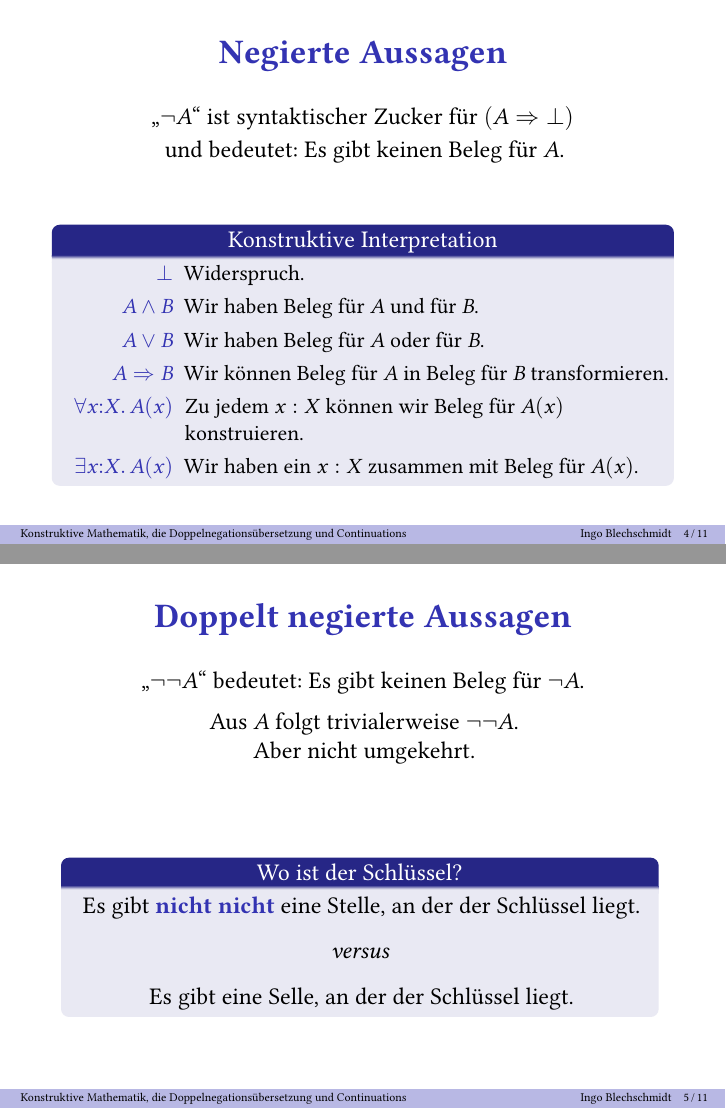
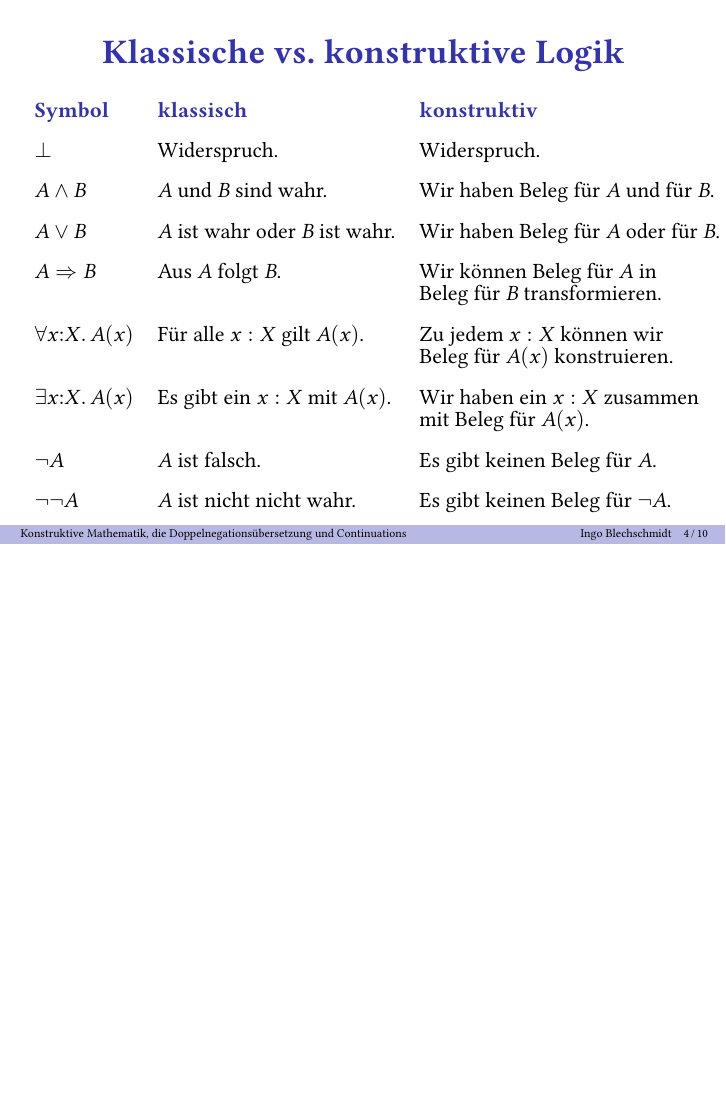
Before and after one commit to iblech/talk-constructive-mathematics, LaTeX slides (hal2015.tex): pages 8 and 10 of 25 before the commit and page 8 of 23 after it, the two joined at a grey line, the shorter picture padded with empty space. Compiled offline with pdfLaTeX.

Commit message:
More work on the slides

```diff
--- a/hal2015.tex
+++ b/hal2015.tex
@@ -93,8 +93,7 @@
   \begin{center}%
     \setlength{\fboxrule}{2pt}%
     \setlength{\fboxsep}{5pt}%
-    {\usebeamercolor[fg]{item}\fbox{\usebeamercolor[fg]{normal
-    text}\parbox{0.87\textwidth}{#1}}}%
+    {\usebeamercolor[fg]{item}\fbox{\usebeamercolor[fg]{normal text}\parbox{0.80\textwidth}{#1}}}%
   \end{center}%
 }
 
@@ -241,36 +237,60 @@
 }
 
-\begin{frame}\frametitle{Negierte Aussagen}
-  \centering
-  "`$\neg A$"' ist syntaktischer Zucker für $(A \Rightarrow \bot)$ \\[0.2em]
-  und bedeutet: Es gibt keinen Beleg für~$A$.
-
-  \vfill
-  \constructiveinterpretation
-  \par
+\begin{frame}\frametitle{Klassische vs. konstruktive Logik}
+  \vspace*{-0.5em}
+  \small
+  \setlength{\extrarowheight}{0.6em}
+  \begin{tabular}{@{$\!\!\!\!\!\!$}lll}
+    \hil{Symbol} & \hil{klassisch} & \hil{konstruktiv} \\
+    $\bot$ & Widerspruch. & Widerspruch. \\
+    $A \wedge B$ & $A$ und $B$ sind wahr. & Wir haben Beleg für~$A$ und für~$B$. \\
+    $A \vee B$ & $A$ ist wahr oder $B$ ist wahr. & Wir haben Beleg für~$A$ oder für~$B$. \\
+    $A \Rightarrow B$ & Aus~$A$ folgt~$B$. & Wir können Beleg für~$A$ in \\[-0.8em]&& Beleg für~$B$ transformieren. \\
+    $\forall x{:}X\_ A(x)$ &
+    Für alle $x:X$ gilt $A(x)$. &
+    Zu jedem $x:X$ können wir \\[-0.8em]&&
+    Beleg für $A(x)$ konstruieren. \\
+    $\exists x{:}X\_ A(x)$ &
+    Es gibt ein $x:X$ mit $A(x)$. &
+    Wir haben ein $x:X$ zusammen \\[-0.8em]&&
+    mit Beleg für~$A(x)$. \\
+    \pause
+    $\neg A$ & $A$ ist falsch. & Es gibt keinen Beleg für $A$. \\
+    $\neg\neg A$ & $A$ ist nicht nicht wahr. & Es gibt keinen Beleg für $\neg A$.
+  \end{tabular}
 \end{frame}
 
-\begin{frame}\frametitle{Doppelt negierte Aussagen}
-  \centering
-  "`$\neg\neg A$"' bedeutet: Es gibt keinen Beleg für~$\neg A$.
-
-  Aus~$A$ folgt trivialerweise $\neg\neg A$. \\
-  Aber nicht umgekehrt.
-
-  \vfill
-  \only<1>{\constructiveinterpretation}
-  \only<2>{
-    \begin{minipage}{0.95\textwidth}
-      \begin{block}{\centering Wo ist der Schlüssel?}
-        \centering
-        Es gibt \hil{nicht nicht} eine Stelle, an der der Schlüssel liegt.  \\[0.7em]
-        \emph{versus} \\[0.7em]
-        Es gibt eine Selle, an der der Schlüssel liegt.
-      \end{block}
-    \end{minipage}
-  }
-  \par
-\end{frame}
+%\begin{frame}\frametitle{Negierte Aussagen}
+%  \centering
+%  "`$\neg A$"' ist syntaktischer Zucker für $(A \Rightarrow \bot)$ \\[0.2em]
+%  und bedeutet: Es gibt keinen Beleg für~$A$.
+%
+%  \vfill
+%  \constructiveinterpretation
+%  \par
+%\end{frame}
+%
+%\begin{frame}\frametitle{Doppelt negierte Aussagen}
+%  \centering
+%  "`$\neg\neg A$"' bedeutet: Es gibt keinen Beleg für~$\neg A$.
+%
+%  Aus~$A$ folgt trivialerweise $\neg\neg A$. \\
+%  Aber nicht umgekehrt.
+%
+%  \vfill
+%  \only<1>{\constructiveinterpretation}
+%  \only<2>{
+%    \begin{minipage}{0.95\textwidth}
+%      \begin{block}{\centering Wo ist der Schlüssel?}
+%        \centering
+%        Es gibt \hil{nicht nicht} eine Stelle, an der der Schlüssel liegt.  \\[0.7em]
+%        \emph{versus} \\[0.7em]
+%        Es gibt eine Selle, an der der Schlüssel liegt.
+%      \end{block}
+%    \end{minipage}
+%  }
+%  \par
+%\end{frame}
 
 \newcommand{\inegneg}{{\usebeamercolor[fg]{item}{\boldsymbol{\neg\neg}}}}
 \newcommand{\gnegneg}[1]{\textcolor{gray}{\boldsymbol{\neg\neg}(}#1\textcolor{gray}{)}}
```
Also changed, not shown: hal2015.tex (11 more changed lines).
